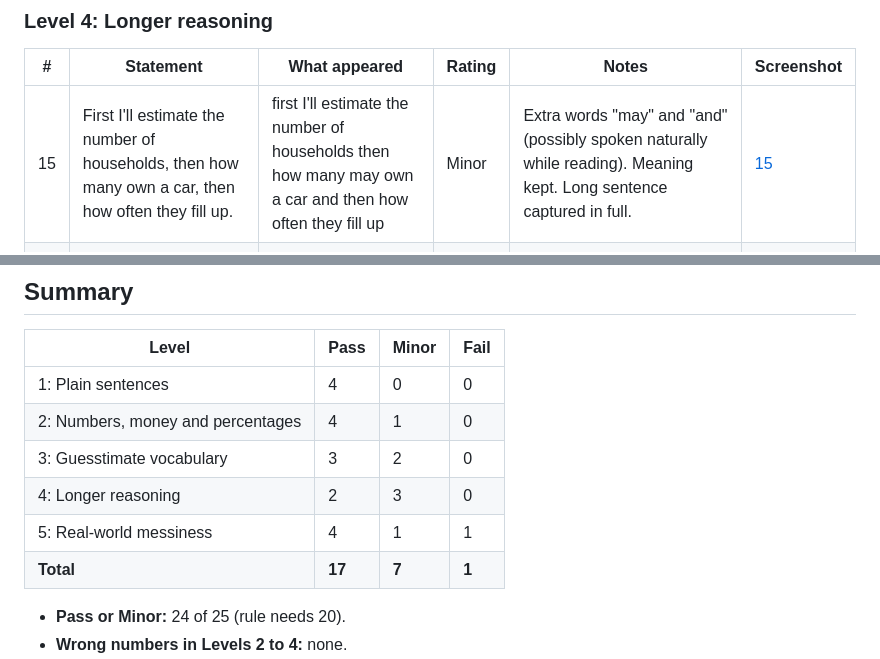
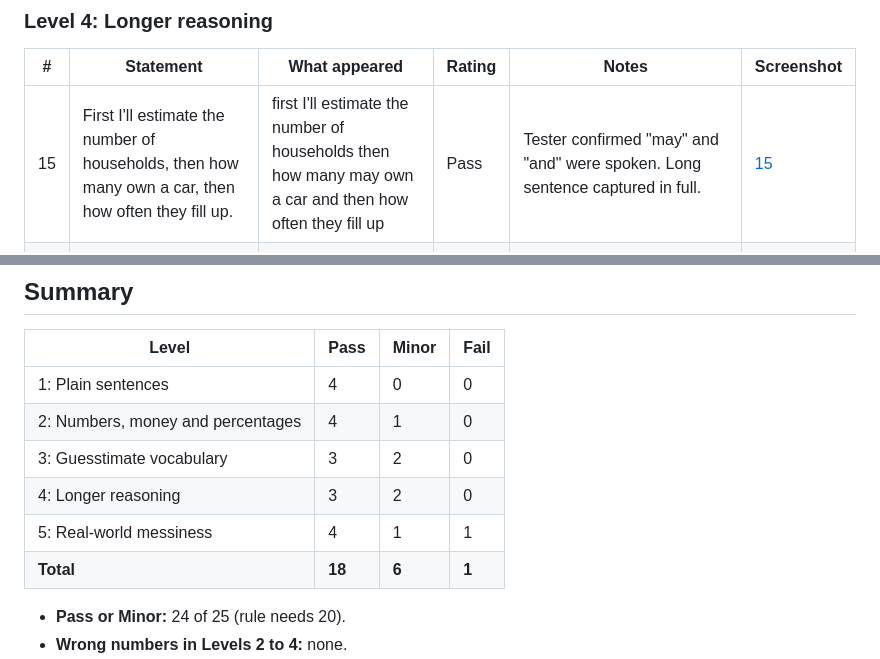
Before and after one commit to itsiakanshasingh-beep/guesstimate-prof, a Markdown page: docs/voice-spike/results.md, 2 parts joined by grey strips. Rendered like a GitHub page.

Commit message:
Change statement 15 to Pass after tester confirmation (#23)
Co-Authored-By: Claude Opus 5.5 <noreply@anthropic.com>
Claude-Session: https://claude.ai/code/session_01D2UvjJB2W7PHi1CcrbF7G6

```diff
--- a/docs/voice-spike/results.md
+++ b/docs/voice-spike/results.md
@@ -65,7 +65,7 @@ The spike passes if at least 20 of 25 statements are rated Pass or Minor, and no
 
 | # | Statement | What appeared | Rating | Notes | Screenshot |
 |---|-----------|---------------|--------|-------|------------|
-| 15 | First I'll estimate the number of households, then how many own a car, then how often they fill up. | first I'll estimate the number of households then how many may own a car and then how often they fill up | Minor | Extra words "may" and "and" (possibly spoken naturally while reading). Meaning kept. Long sentence captured in full. | [15](screenshots/15.png) |
+| 15 | First I'll estimate the number of households, then how many own a car, then how often they fill up. | first I'll estimate the number of households then how many may own a car and then how often they fill up | Pass | Tester confirmed "may" and "and" were spoken. Long sentence captured in full. | [15](screenshots/15.png) |
 | 16 | If London has nine million people and one in ten uses the Tube daily, that's nine hundred thousand trips each way. | if London has 9 million people and one in 10 use the tube daily that's 900,000 trips each way | Pass | All three numbers correct: "9 million", "one in 10", "900,000". Minor grammar only ("use" for "uses", "tube" lower case). | [16](screenshots/16.png) |
 | 17 | Assuming each salon serves forty clients a week at thirty pounds each, that's twelve hundred pounds a week per salon. | assuming it's salons serves 40 clients a week at 30 pounds each that's 1200 pounds a week per salon | Minor | All three numbers correct: "40", "30 pounds", "1200 pounds". "each salon" misheard as "it's salons"; meaning still clear. | [17](screenshots/17.png) |
 | 18 | I'll segment by age: under eighteen, eighteen to sixty-four, and over sixty-five. | I'll segment by H I'll segment by age under 18 18 to 64 and over 65 | Minor | All numbers correct: "18", "18 to 64", "65". Opening phrase appears twice: first misheard ("age" as "H"), then corrected. With no punctuation, "under 18 18 to 64" is harder to read. | [18](screenshots/18.png) |
@@ -89,9 +89,9 @@ The spike passes if at least 20 of 25 statements are rated Pass or Minor, and no
 | 1: Plain sentences | 4 | 0 | 0 |
 | 2: Numbers, money and percentages | 4 | 1 | 0 |
 | 3: Guesstimate vocabulary | 3 | 2 | 0 |
-| 4: Longer reasoning | 2 | 3 | 0 |
+| 4: Longer reasoning | 3 | 2 | 0 |
 | 5: Real-world messiness | 4 | 1 | 1 |
-| **Total** | **17** | **7** | **1** |
+| **Total** | **18** | **6** | **1** |
 
 - **Pass or Minor:** 24 of 25 (rule needs 20).
 - **Wrong numbers in Levels 2 to 4:** none.
```
